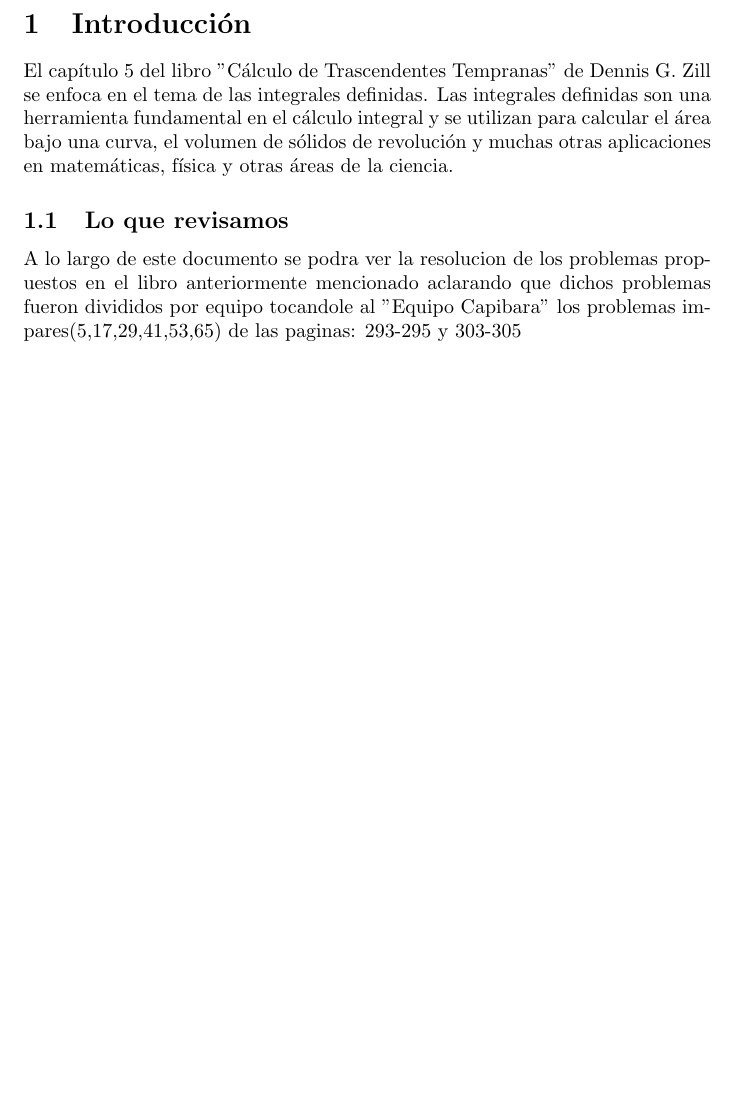
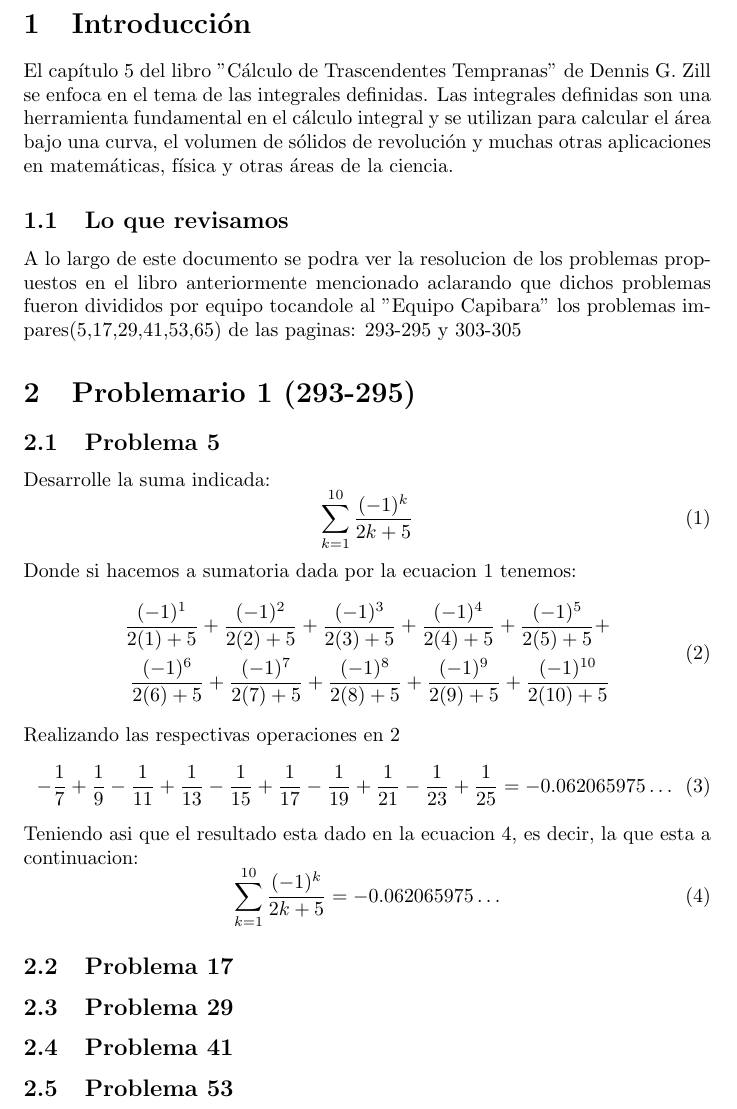
Before and after one commit to Arsenal2801/Tareas-Calculo, a LaTeX problem sheet (Tarea 1/Tarea1.tex): part of page 3 of 3, cut so that both start at the same text, the shorter picture padded with empty space. Compiled offline with pdfLaTeX.

Commit message:
Add Problem 5

```diff
--- a/Tarea 1/Tarea1.tex
+++ b/Tarea 1/Tarea1.tex
@@ -3,6 +3,8 @@
 %                      Dependencies
 %=======================================================
 \usepackage{graphicx}
+\usepackage{multicol}
+\usepackage{amsmath}
 
 \begin{document}
 %=======================================================
@@ -43,5 +45,29 @@
     El capítulo 5 del libro "Cálculo de Trascendentes Tempranas" de Dennis G. Zill se enfoca en el tema de las integrales definidas. Las integrales definidas son una herramienta fundamental en el cálculo integral y se utilizan para calcular el área bajo una curva, el volumen de sólidos de revolución y muchas otras aplicaciones en matemáticas, física y otras áreas de la ciencia.
   \subsection{Lo que revisamos}
     A lo largo de este documento se podra ver la resolucion de los problemas propuestos en el libro anteriormente mencionado aclarando que dichos problemas fueron divididos por equipo tocandole al "Equipo Capibara" los problemas impares(5,17,29,41,53,65) de las paginas: 293-295 y 303-305
+  \section{Problemario 1 (293-295)}
 
+      \subsection{Problema 5}
+        Desarrolle la suma indicada:
+       \begin{equation}\label{eq_1}
+        \sum_{k=1}^{10}\frac{(-1)^k}{2k+5}
+       \end{equation}
+       Donde si hacemos a sumatoria dada por la ecuacion \ref{eq_1} tenemos:
+       \begin{equation}\label{eq_2}
+        \begin{split}
+          \frac{(-1)^1}{2(1)+5}+\frac{(-1)^2}{2(2)+5}+\frac{(-1)^3}{2(3)+5}+\frac{(-1)^4}{2(4)+5}+\frac{(-1)^5}{2(5)+5}+\\\frac{(-1)^6}{2(6)+5}+\frac{(-1)^7}{2(7)+5}+\frac{(-1)^8}{2(8)+5}+\frac{(-1)^9}{2(9)+5}+\frac{(-1)^{10}}{2(10)+5}
+        \end{split}
+       \end{equation}
+       Realizando las respectivas operaciones en \ref{eq_2}
+       \begin{equation}\label{eq_3}
+          -\frac{1}{7}+\frac{1}{9}-\frac{1}{11}+\frac{1}{13}-\frac{1}{15}+\frac{1}{17}-\frac{1}{19}+\frac{1}{21}-\frac{1}{23}+\frac{1}{25} = -0.062065975\dots
+       \end{equation}
+       Teniendo asi que el resultado esta dado en la ecuacion \ref{eq_4}, es decir, la que esta a continuacion:
+       \begin{equation}\label{eq_4}
+        \sum_{k=1}^{10}\frac{(-1)^k}{2k+5} = -0.062065975\dots
+       \end{equation}
+      \subsection{Problema 17}
+      \subsection{Problema 29}
+      \subsection{Problema 41}
+      \subsection{Problema 53}
 \end{document}
```
Also changed, not shown: Tarea 1/Tarea1.tex (4 more changed lines), 7 other files.
